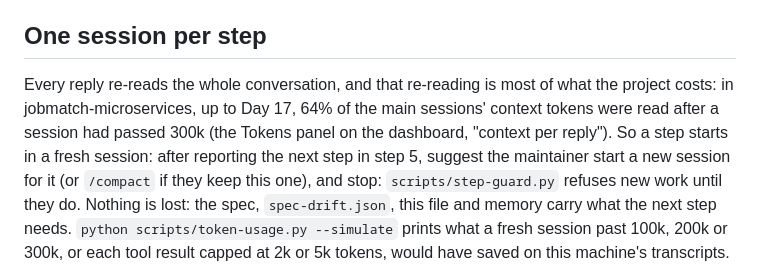
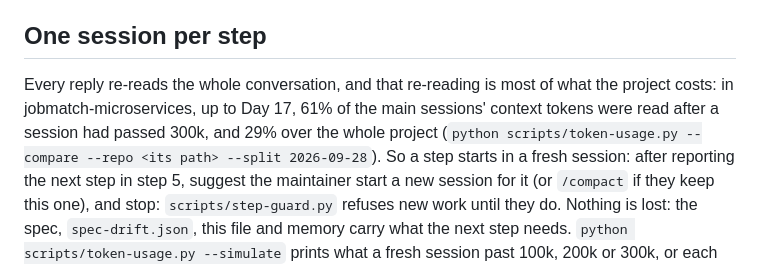
Before and after one commit to Yusuprozimemet/agentic-workflow-kit, a Markdown page: CLAUDE.md, the part around the change. Rendered like a GitHub page.

```diff
--- a/CLAUDE.md
+++ b/CLAUDE.md
@@ -81,8 +81,9 @@ the PR.
 ## One session per step
 
 Every reply re-reads the whole conversation, and that re-reading is most of what the project
-costs: in jobmatch-microservices, up to Day 17, 64% of the main sessions' context tokens were read after a session had
-passed 300k (the Tokens panel on the dashboard, "context per reply"). So a step starts in a fresh
+costs: in jobmatch-microservices, up to Day 17, 61% of the main sessions' context tokens were
+read after a session had passed 300k, and 29% over the whole project
+(`python scripts/token-usage.py --compare --repo <its path> --split 2026-09-28`). So a step starts in a fresh
 session: after reporting the next step in step 5, suggest the maintainer start a new session for
 it (or `/compact` if they keep this one), and stop: `scripts/step-guard.py` refuses new work
 until they do. Nothing is lost: the spec, `spec-drift.json`, this file
```
Also changed, not shown: kit/six-kits-plan.md (+35 -15 lines).
